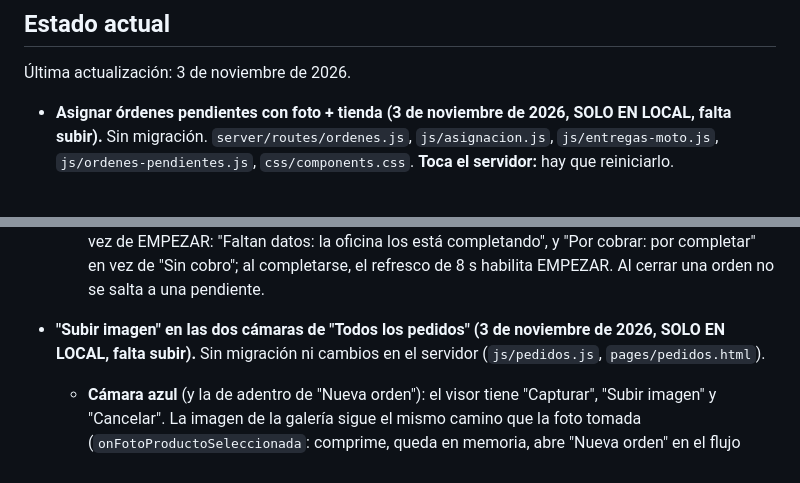
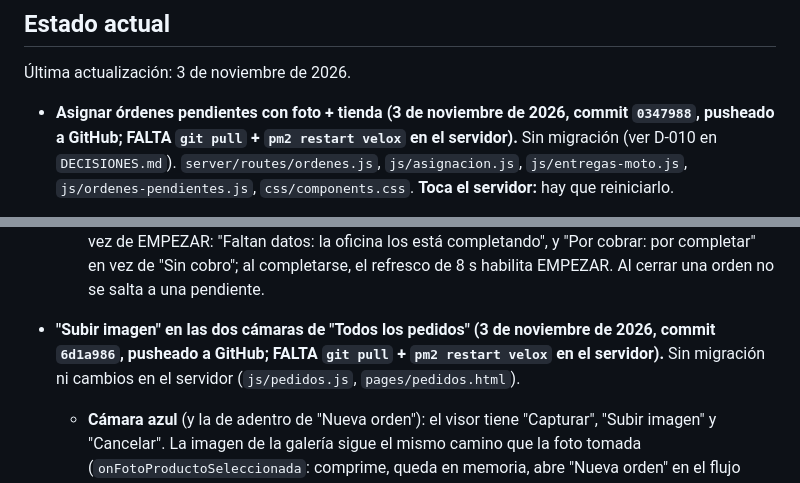
Before and after one commit to davidluquevillarruel-max/velox-courier, a Markdown page: CLAUDE.md, 2 parts joined by grey strips. GitHub-like rendering.

```diff
--- a/CLAUDE.md
+++ b/CLAUDE.md
@@ -12,8 +12,9 @@ Velox Courier — internal management system for a courier/delivery company in L
 
 Última actualización: 3 de noviembre de 2026.
 
-- **Asignar órdenes pendientes con foto + tienda (3 de noviembre de 2026, SOLO EN LOCAL, falta
-  subir).** Sin migración. `server/routes/ordenes.js`, `js/asignacion.js`, `js/entregas-moto.js`,
+- **Asignar órdenes pendientes con foto + tienda (3 de noviembre de 2026, commit `0347988`,
+  pusheado a GitHub; FALTA `git pull` + `pm2 restart velox` en el servidor).** Sin migración
+  (ver D-010 en `DECISIONES.md`). `server/routes/ordenes.js`, `js/asignacion.js`, `js/entregas-moto.js`,
   `js/ordenes-pendientes.js`, `css/components.css`. **Toca el servidor:** hay que reiniciarlo.
   - **Asignable** = no pendiente (como siempre, con o sin foto) **o** pendiente con tienda real
     y foto del producto (`SQL_ASIGNABLE`; `SELECT_ORDEN` devuelve `asignable`). Lo usan
@@ -36,8 +37,8 @@ Velox Courier — internal management system for a courier/delivery company in L
     "Por cobrar: por completar" en vez de "Sin cobro"; al completarse, el refresco de 8 s
     habilita EMPEZAR. Al cerrar una orden no se salta a una pendiente.
 
-- **"Subir imagen" en las dos cámaras de "Todos los pedidos" (3 de noviembre de 2026, SOLO EN
-  LOCAL, falta subir).** Sin migración ni cambios en el servidor (`js/pedidos.js`,
+- **"Subir imagen" en las dos cámaras de "Todos los pedidos" (3 de noviembre de 2026, commit
+  `6d1a986`, pusheado a GitHub; FALTA `git pull` + `pm2 restart velox` en el servidor).** Sin migración ni cambios en el servidor (`js/pedidos.js`,
   `pages/pedidos.html`).
   - **Cámara azul** (y la de adentro de "Nueva orden"): el visor tiene "Capturar", "Subir
     imagen" y "Cancelar". La imagen de la galería sigue el mismo camino que la foto tomada
```
Also changed, not shown: DECISIONES.md (+49 -1 lines).
